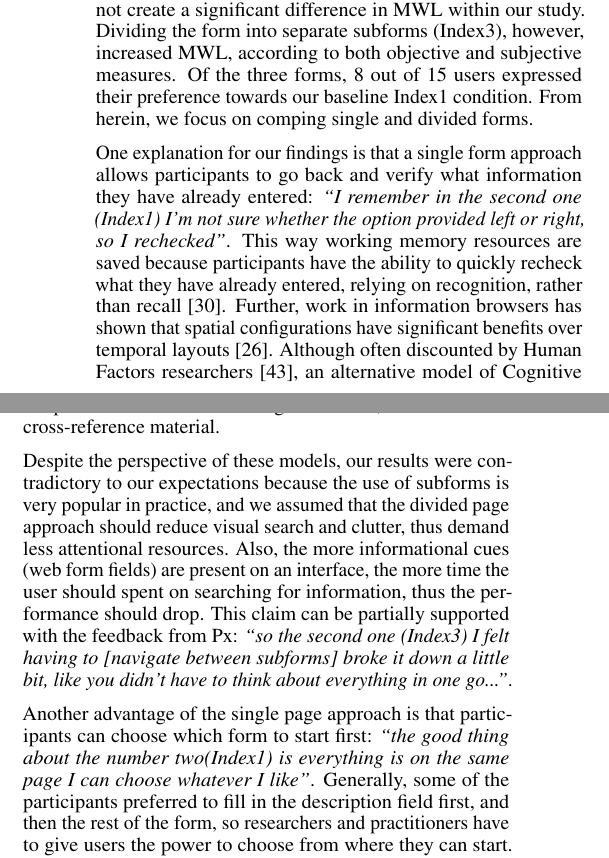
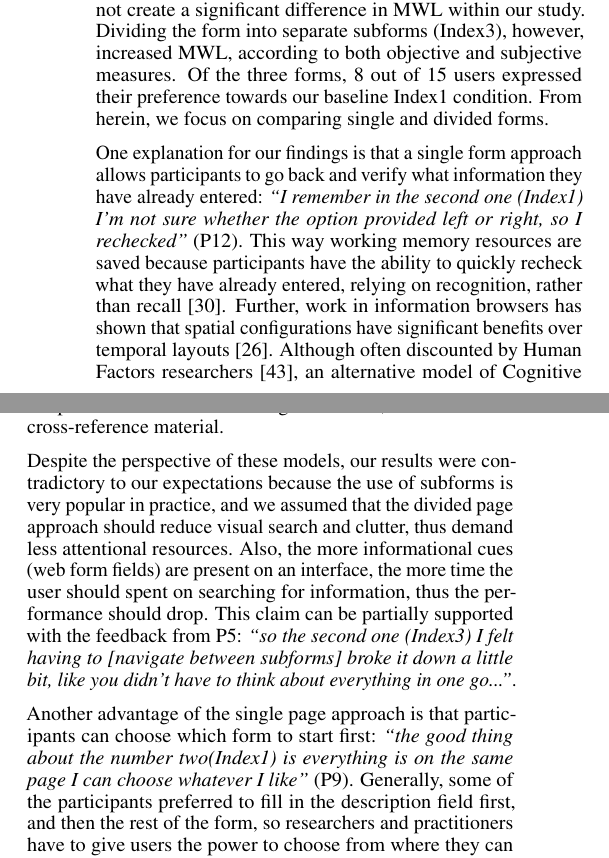
Before and after one commit to horiamaior/WebForm-CHI, a LaTeX document (main/WebForm.tex, which reads tex/Discussion.tex): two parts of the columns of page 4 of 6, joined at a grey line, cut so that both start at the same text. Compiled offline with pdfLaTeX.

Commit message:
added the Participants numbers next to quoutes

```diff
--- a/tex/Discussion.tex
+++ b/tex/Discussion.tex
@@ -1,7 +1,7 @@
 \documentclass[../main/Replicate.tex]{subfiles}
 \begin{document}
 \section{Discussion}
-	The purpose of this study was to improve usability of web form filling of insurance claims and find which of three web forms layouts elicited the least workload and suggest implications for future design. Overall, we found that the designs of the forms did not create an emotional affect, and did not affect performance in terms of time. Further, we found that asking users to begin with summarising the accident (Index2) did not create a significant difference in MWL within our study. Dividing the form into separate subforms (Index3), however, increased MWL, according to both objective and subjective measures. Of the three forms, 8 out of 15 users expressed their preference towards our baseline Index1 condition. From herein, we focus on comping single and divided forms. \balance
+	The purpose of this study was to improve usability of web form filling of insurance claims and find which of three web forms layouts elicited the least workload and suggest implications for future design. Overall, we found that the designs of the forms did not create an emotional affect, and did not affect performance in terms of time. Further, we found that asking users to begin with summarising the accident (Index2) did not create a significant difference in MWL within our study. Dividing the form into separate subforms (Index3), however, increased MWL, according to both objective and subjective measures. Of the three forms, 8 out of 15 users expressed their preference towards our baseline Index1 condition. From herein, we focus on comparing single and divided forms. \balance
 
 %	\subsubsection{Control condition - Index1}
 %	The purpose of this study was to improve usability of web form filling of insurance claims and find which of three web forms layouts was the most usable. When analysing the results it can be noted that index1 was the least mentally demanding web form, according to the mental demand scale of NASA-TLX, and objective measure of mean Hbo activation. However, the calculated total tlx indicated higher perceived workload than index2, and lower than index3. Index1 can be said to support the consistency heuristic\cite{nielsen1990heuristic} because it was the control condition and represented a standard insurance claim form. The comparatively low workload measured for index1 can be attributed to the fact that the task was familiar, and therefore participants had to spending less working memory resources on planning because the task sequence was already mapped in their brain. One participant supported this argument by saying: \textit{``I consider it more logical, like logical approach..to say who you are, what happened to your car and then what happened exactly, describe it from your own perspective.''}. Also, 4 users reported that the sequence of small question first, leading to the description at the end, helped them to recall the situation better: \textit{``I preferred the first(index1) and third(index3) examples, as they asked more general questions at the beginning. This made me think about what aspects to include in the event summary at the end, such as number of cars involved''}. Which means that the sequence of web forms or their order of presentation is important aspect to consider when designing long web forms.
@@ -19,13 +19,13 @@
 %	Also, it can be noted that perceived temporal demand for index3 was lower than index1 and index2(no statistical significance). This can be attributed to the fact that index3 had lower number of forms(visual cues) on each page. It can be inferred that the more web forms are present on an interface, the more the user perceives temporal demand because it appraises the situation as one that needs more work to be performed. This claim can be supported with the feedback from the participants: \textit{``so the second one(index3) I felt having to click the links broke it down a little bit, like you didn't have to think about everything in one go...''} or other user expressed \textit{``you give all the details and then you take your time to write about the incident so you don't feel very rushed or something''}.
 %	A division can be made between the web forms which contain all forms on one page(index1, index2), and web forms which are consolidated or divided on several pages(index3). We define these as the \textit{single page approach}, and the \textit{divided page approach}.
 %	The single page approach elicited significantly less mental demand (objective and subjective) than the divided page approach.
-	One explanation for our findings is that a single form approach allows participants to go back and verify what information they have already entered: \textit{``I remember in the second one (Index1) I'm not sure whether the option provided left or right, so I rechecked''}.
+	One explanation for our findings is that a single form approach allows participants to go back and verify what information they have already entered: \textit{``I remember in the second one (Index1) I'm not sure whether the option provided left or right, so I rechecked''} (P12).
 	This way working memory resources are saved because participants have the ability to quickly recheck what they have already entered, relying on recognition, rather than recall \cite{nielsen1990heuristic}. Further, work in information browsers has shown that spatial configurations have significant benefits over temporal layouts \cite{eps258800}. Although often discounted by Human Factors researchers \cite{wilson2015evaluation}, an alternative model of Cognitive Load from the field of Education research \cite{sweller1988cognitive} also notes that temporal distance increases Cognitive Load, as users cannot cross-reference material.
 %	However, in our case the participants watched a recorded accident that they had to recall after approximately 2 minutes. In reality, the delay between the accident and the claim form filling will be much higher, thus the arrangement of the web forms depends on the time between the accident and the claim form filling.
 
 	Despite the perspective of these models, our results were contradictory to our expectations because the use of subforms is very popular in practice, and we assumed that the divided page approach should reduce visual search and clutter, thus demand less attentional resources.
 	Also, the more informational cues (web form fields) are present on an interface, the more time the user should spent on searching for information, thus the performance should drop.
-	This claim can be partially supported with the feedback from Px: \textit{``so the second one (Index3) I felt having to [navigate between subforms] broke it down a little bit, like you didn't have to think about everything in one go...''}.
+	This claim can be partially supported with the feedback from P5: \textit{``so the second one (Index3) I felt having to [navigate between subforms] broke it down a little bit, like you didn't have to think about everything in one go...''}.
 %	However, the workload was the highest for the divided page approach. This can be attributed to the fact that some of the users did not liked navigating 3 pages to complete the process:
 %Similarly, another participant said \textit{``And I like hate [navigating] to the next page so first one(index3)} due to \textit{the tasks were small, questions were small, so why do you need to navigate so many pages, two pages, three pages}.
 %	This suggests that designers should take into consideration not just the number of fields but also their demand for working memory resources.
@@ -33,7 +33,7 @@
 %	This suggest that, if there is low number of form fields but they demand a lot of time and resources to complete, they could be divided into separate pages.
 %	In contrast, if we have high number of form fields which are easy to complete there could be no need for dividing them into separate pages.
 
-	Another advantage of the single page approach is that participants can choose which form to start first: \textit{``the good thing about the number two(Index1) is everything is on the same page I can choose whatever I like''}.
+	Another advantage of the single page approach is that participants can choose which form to start first: \textit{``the good thing about the number two(Index1) is everything is on the same page I can choose whatever I like''} (P9).
 	Generally, some of the participants preferred to fill in the description field first, and then the rest of the form, so researchers and practitioners have to give users the power to choose from where they can start. Together, these insights indicate that future work should focus directly on the issue of creating optimal subforms, considering both the length of the form and the similarity of the focus of each subform. Its possible that the same study procedure will find that dividing a different form, of a different size, might reduce MWL. Future work might also investigate the concern of flexibility, as a heuristic, allowing participants to easily start at the part of the form they prefer.
 
 %	Index1 and Index2 differed only by the positioning of the description field which was a textarea field.
```
